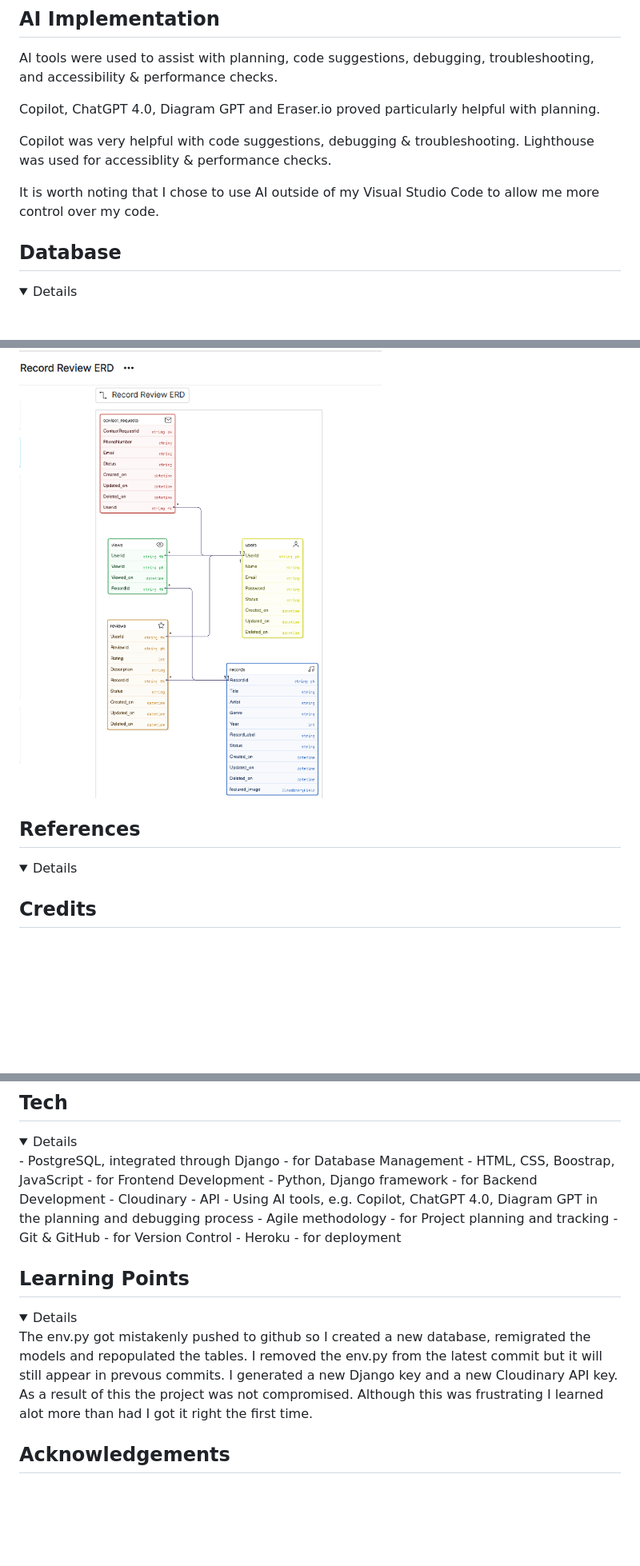
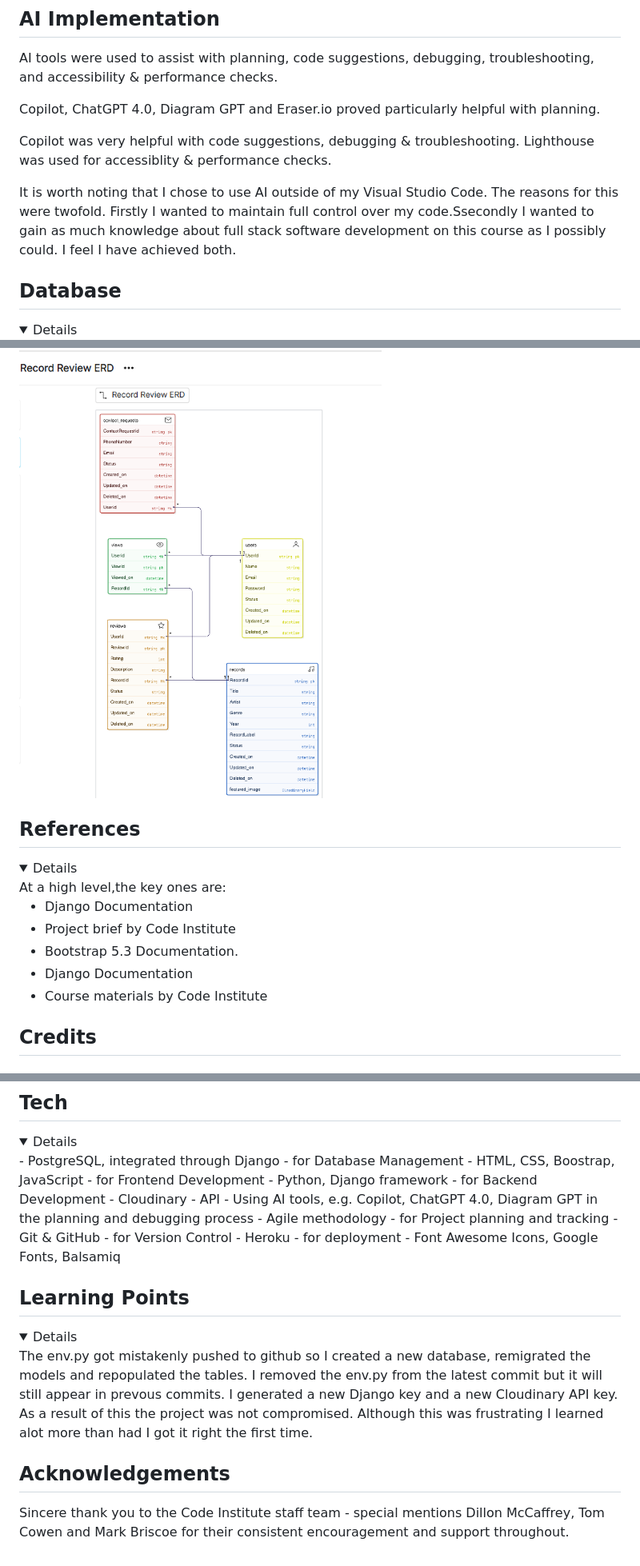
Before and after one commit to Dee-Des/record_reviews, a Markdown page: README.md, 3 parts joined by grey strips. Shown at 80% size. GitHub-like rendering; folded sections open; blank space fills up the shorter version.

Commit message:
tidy up existing content and add details into acknowledgements section of README.md file

```diff
--- a/README.md
+++ b/README.md
@@ -503,7 +503,7 @@ Copilot, ChatGPT 4.0, Diagram GPT and Eraser.io proved particularly helpful with
 Copilot was very helpful with code suggestions, debugging & troubleshooting.
 Lighthouse was used for accessiblity & performance checks.
 
-It is worth noting that I chose to use AI outside of my Visual Studio Code to allow me more control over my code.
+It is worth noting that I chose to use AI outside of my Visual Studio Code. The reasons for this were twofold. Firstly I wanted to maintain full control over my code.Ssecondly I wanted to gain as much knowledge about full stack software development on this course as I possibly could. I feel I have achieved both.
 
 ## Database
 <details>
@@ -515,9 +515,17 @@ This is the ERD for the full scope of the project. In future enhancements I woul
 
 </details>
 
+
 ## References
+
 <details>
+At a high level,the key ones are:
 
+- Django Documentation
+- Project brief by Code Institute
+- Bootstrap 5.3 Documentation.
+- Django Documentation
+- Course materials by Code Institute
 </details>
 
 
@@ -562,6 +571,7 @@ This is the ERD for the full scope of the project. In future enhancements I woul
 - Agile methodology - for Project planning and tracking
 - Git & GitHub - for Version Control
 - Heroku - for deployment
+- Font Awesome Icons, Google Fonts, Balsamiq
 
 ## Learning Points
 
@@ -570,3 +580,5 @@ The env.py got mistakenly pushed to github so I created a new database, remigrat
 </details>
 
 ## Acknowledgements
+
+Sincere thank you to the Code Institute staff team - special mentions Dillon McCaffrey, Tom Cowen and Mark Briscoe for their consistent encouragement and support throughout.
```
Also changed, not shown: other parts of README.md (+1 -0 lines).
